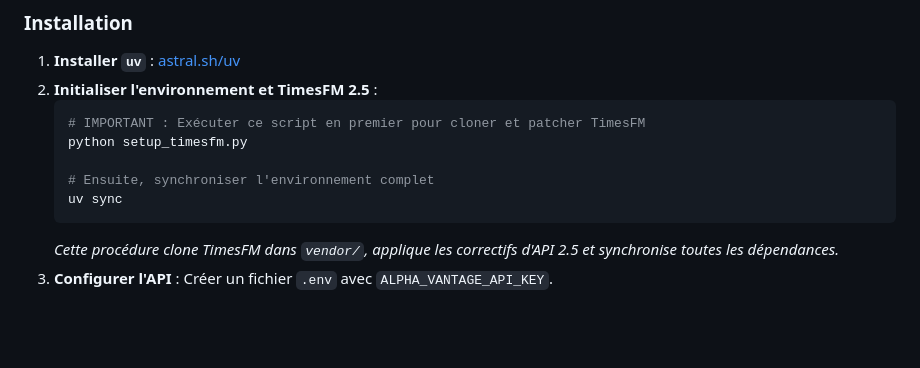
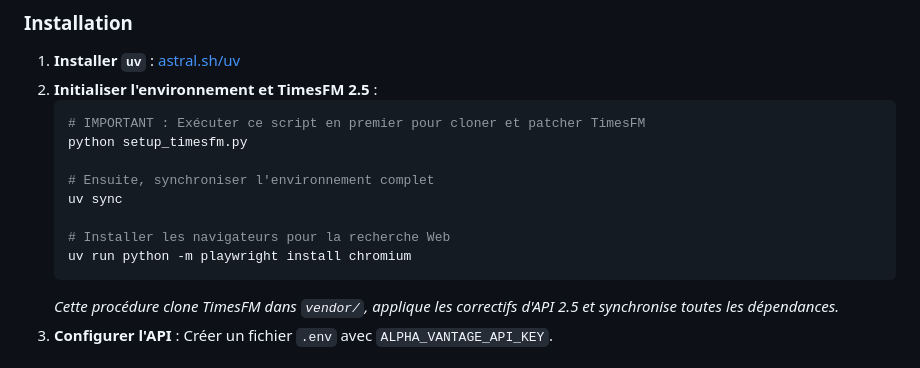
Before and after one commit to laurentvv/Trading-AI, a Markdown page: GEMINI.md, the part around the change. Drawn GitHub-style; blank space fills up the shorter version.

````diff
--- a/GEMINI.md
+++ b/GEMINI.md
@@ -33,6 +33,9 @@ Le moteur fusionne un modèle quantitatif classique, un LLM textuel (Gemma 4), u
 
     # Ensuite, synchroniser l'environnement complet
     uv sync
+
+    # Installer les navigateurs pour la recherche Web
+    uv run python -m playwright install chromium
     ```
     *Cette procédure clone TimesFM dans `vendor/`, applique les correctifs d'API 2.5 et synchronise toutes les dépendances.*
 3.  **Configurer l'API** : Créer un fichier `.env` avec `ALPHA_VANTAGE_API_KEY`.
````
Also changed, not shown: README.md (+6 -1 lines).
